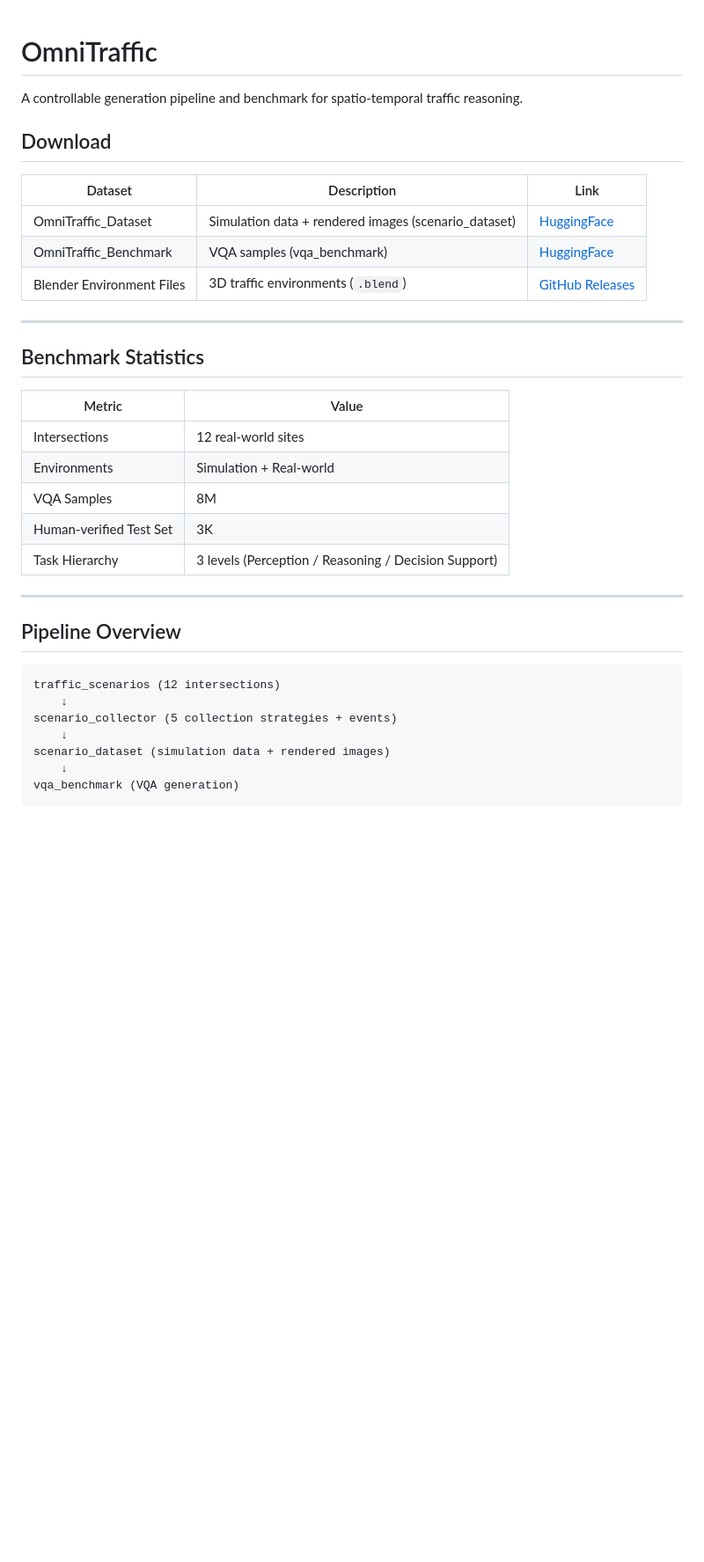
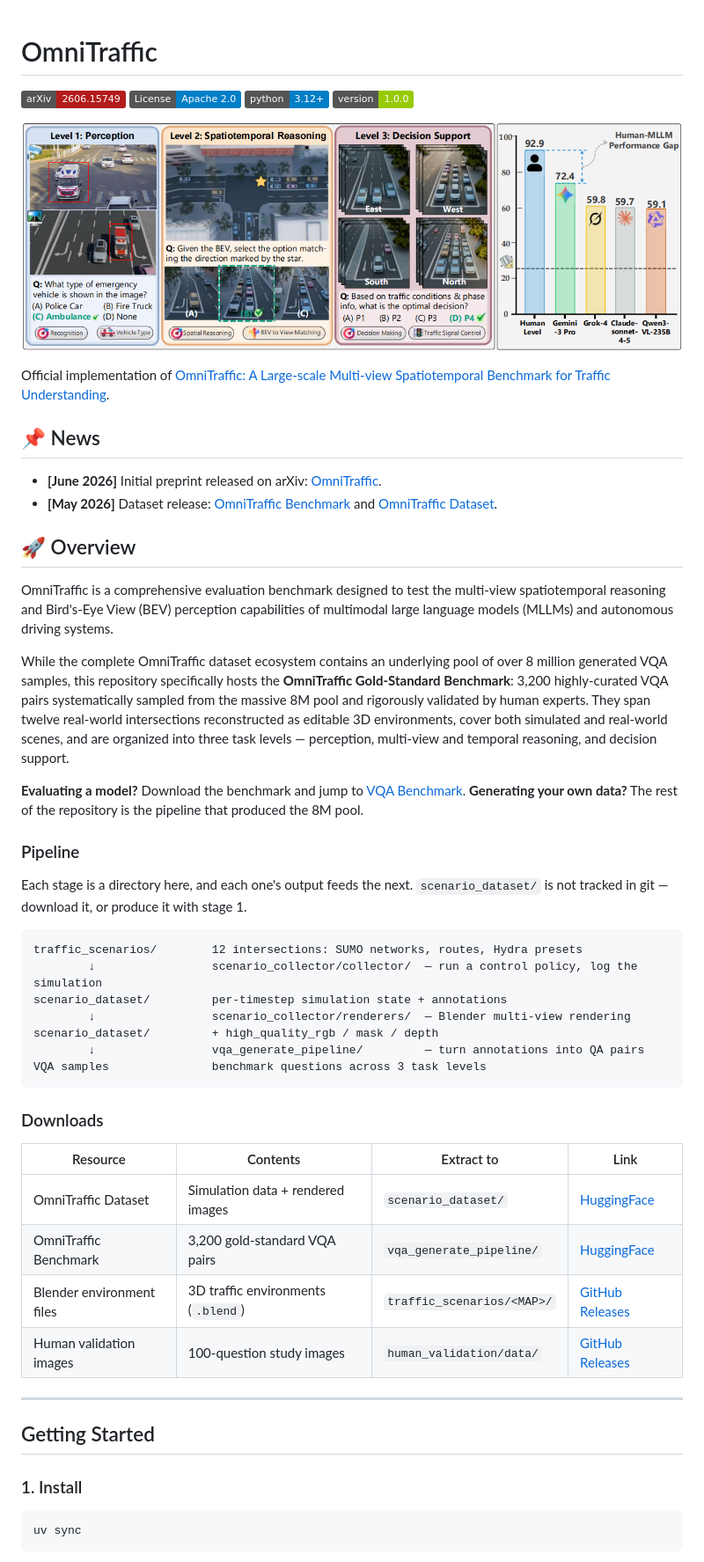
Before and after one commit to Traffic-Alpha/OmniTraffic, a Markdown page: README.md, the part around one of its changes. Shown at 88% size. Rendered like a GitHub page; pictures changed too: assets/teaser.png (added); badges without logos; blank space fills up the shorter version.

````diff
--- a/README.md
+++ b/README.md
@@ -1,38 +1,64 @@
+<!--
+ * @Author: WANG Maonan
+ * @Date: 2026-09-18 21:52:56
+ * @Description: README for OmniTraffic
+ * @LastEditTime: 2026-09-18 22:06:36
+ * @LastEditors: WANG Maonan
+-->
 # OmniTraffic
 
-A controllable generation pipeline and benchmark for spatio-temporal traffic reasoning.
+[![arXiv](https://img.shields.io/badge/arXiv-2606.15749-b31b1b.svg)](https://arxiv.org/abs/2606.15749)
+[![License](https://img.shields.io/badge/License-Apache_2.0-blue.svg)](https://opensource.org/licenses/Apache-2.0)
+[![Python 3.12+](https://img.shields.io/badge/python-3.12+-blue.svg)](https://www.python.org/downloads/)
+![Version](https://img.shields.io/badge/version-1.0.0-green)
 
-## Download
+![OmniTraffic Introduction](./assets/teaser.png)
 
-| Dataset | Description | Link |
-|---------|-------------|------|
-| OmniTraffic_Dataset | Simulation data + rendered images (scenario_dataset) | [HuggingFace](https://huggingface.co/datasets/CROHuang/Omnitraffic_Dataset) |
-| OmniTraffic_Benchmark | VQA samples (vqa_benchmark) | [HuggingFace](https://huggingface.co/datasets/CROHuang/OmniTraffic_Benchmark) |
-| Blender Environment Files | 3D traffic environments (`.blend`) | [GitHub Releases](https://github.com/Traffic-Alpha/OmniTraffic/releases) |
+Official implementation of [OmniTraffic: A Large-scale Multi-view Spatiotemporal Benchmark for Traffic Understanding](https://arxiv.org/abs/2606.15749).
+
+## 📌 News
+
+- **[June 2026]** Initial preprint released on arXiv: [OmniTraffic](https://arxiv.org/abs/2606.15749).
+- **[May 2026]** Dataset release: [OmniTraffic Benchmark](https://huggingface.co/datasets/CROHuang/OmniTraffic_Benchmark) and [OmniTraffic Dataset](https://huggingface.co/datasets/CROHuang/Omnitraffic_Dataset).
+
+## 🚀 Overview
+
+OmniTraffic is a comprehensive evaluation benchmark designed to test the multi-view spatiotemporal reasoning and Bird's-Eye View (BEV) perception capabilities of multimodal large language models (MLLMs) and autonomous driving systems.
+
+While the complete OmniTraffic dataset ecosystem contains an underlying pool of over 8 million generated VQA samples, this repository specifically hosts the **OmniTraffic Gold-Standard Benchmark**: 3,200 highly-curated VQA pairs systematically sampled from the massive 8M pool and rigorously validated by human experts. They span twelve real-world intersections reconstructed as editable 3D environments, cover both simulated and real-world scenes, and are organized into three task levels — perception, multi-view and temporal reasoning, and decision support.
+
+**Evaluating a model?** Download the benchmark and jump to [VQA Benchmark](#vqa-benchmark). **Generating your own data?** The rest of the repository is the pipeline that produced the 8M pool.
+
+### Pipeline
+
+Each stage is a directory here, and each one's output feeds the next. `scenario_dataset/` is not tracked in git — download it, or produce it with stage 1.
+
+```
+traffic_scenarios/        12 intersections: SUMO networks, routes, Hydra presets
+        ↓                 scenario_collector/collector/  — run a control policy, log the simulation
+scenario_dataset/         per-timestep simulation state + annotations
+        ↓                 scenario_collector/renderers/  — Blender multi-view rendering
+scenario_dataset/         + high_quality_rgb / mask / depth
+        ↓                 vqa_generate_pipeline/         — turn annotations into QA pairs
+VQA samples               benchmark questions across 3 task levels
+```
+
+### Downloads
+
+| Resource | Contents | Extract to | Link |
+|----------|----------|-----------|------|
+| OmniTraffic Dataset | Simulation data + rendered images | `scenario_dataset/` | [HuggingFace](https://huggingface.co/datasets/CROHuang/Omnitraffic_Dataset) |
+| OmniTraffic Benchmark | 3,200 gold-standard VQA pairs | `vqa_generate_pipeline/` | [HuggingFace](https://huggingface.co/datasets/CROHuang/OmniTraffic_Benchmark) |
+| Blender environment files | 3D traffic environments (`.blend`) | `traffic_scenarios/<MAP>/` | [GitHub Releases](https://github.com/Traffic-Alpha/OmniTraffic/releases) |
+| Human validation images | 100-question study images | `human_validation/data/` | [GitHub Releases](https://github.com/Traffic-Alpha/OmniTraffic/releases/tag/v1.0-human-validation) |
 
 ---
 
-## Benchmark Statistics
+## Getting Started
 
-| Metric | Value |
-|--------|-------|
-| Intersections | 12 real-world sites |
-| Environments | Simulation + Real-world |
-| VQA Samples | 8M |
-| Human-verified Test Set | 3K |
-| Task Hierarchy | 3 levels (Perception / Reasoning / Decision Support) |
+### 1. Install
 
----
-
-## Pipeline Overview
-
-```
-traffic_scenarios (12 intersections)
-    ↓
-scenario_collector (5 collection strategies + events)
-    ↓
-scenario_dataset (simulation data + rendered images)
-    ↓
-vqa_benchmark (VQA generation)
+```bash
+uv sync
 ```
 
````
Also changed, not shown: other parts of README.md (+153 -120 lines), README_zh.md (deleted, +0 -237 lines).
